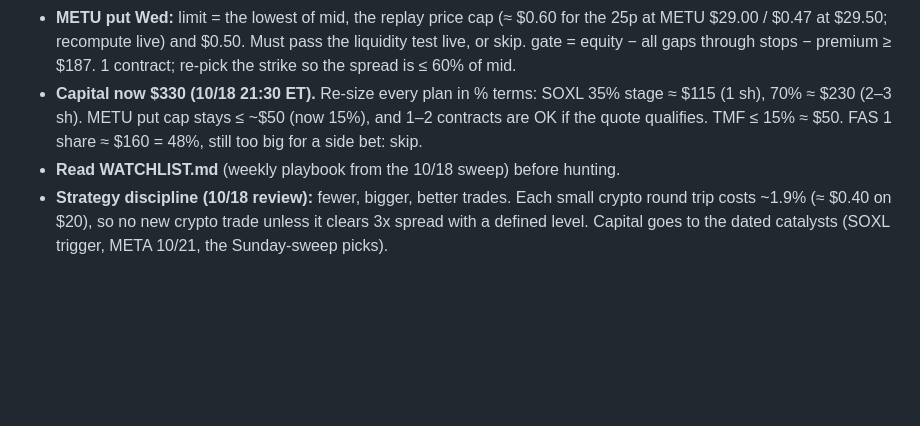
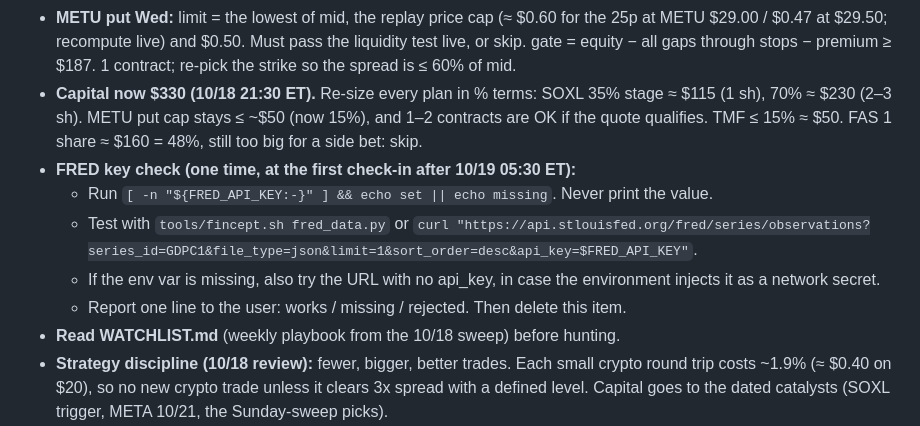
Before and after one commit to BrennanKM/BrennanKM, a Markdown page: SCOREBOARD.md, the part around the change. Rendered like a GitHub page; blank space fills up the shorter version.

Commit message:
SCOREBOARD: one-time FRED key check at the next check-in
Co-Authored-By: Claude Opus 5.5 <noreply@anthropic.com>
Claude-Session: https://claude.ai/code/session_01Kk1pMPx7P8sw72ffTadznF

```diff
--- a/SCOREBOARD.md
+++ b/SCOREBOARD.md
@@ -61,6 +61,11 @@
 - **Event stake cap (accepted 10/19): total event stake across PCE + GDP ≤ $50 (15% of equity).**
 - **METU put Wed:** limit = the lowest of mid, the replay price cap (≈ $0.60 for the 25p at METU $29.00 / $0.47 at $29.50; recompute live) and $0.50. Must pass the liquidity test live, or skip. gate = equity − all gaps through stops − premium ≥ $187. 1 contract; re-pick the strike so the spread is ≤ 60% of mid.
 - **Capital now $330 (10/18 21:30 ET).** Re-size every plan in % terms: SOXL 35% stage ≈ $115 (1 sh), 70% ≈ $230 (2–3 sh). METU put cap stays ≤ ~$50 (now 15%), and 1–2 contracts are OK if the quote qualifies. TMF ≤ 15% ≈ $50. FAS 1 share ≈ $160 = 48%, still too big for a side bet: skip.
+- **FRED key check (one time, at the first check-in after 10/19 05:30 ET):**
+  - Run `[ -n "${FRED_API_KEY:-}" ] && echo set || echo missing`. Never print the value.
+  - Test with `tools/fincept.sh fred_data.py` or `curl "https://api.stlouisfed.org/fred/series/observations?series_id=GDPC1&file_type=json&limit=1&sort_order=desc&api_key=$FRED_API_KEY"`.
+  - If the env var is missing, also try the URL with no api_key, in case the environment injects it as a network secret.
+  - Report one line to the user: works / missing / rejected. Then delete this item.
 - **Read WATCHLIST.md** (weekly playbook from the 10/18 sweep) before hunting.
 - **Strategy discipline (10/18 review):** fewer, bigger, better trades. Each small crypto round trip costs ~1.9% (≈ $0.40 on $20), so no new crypto trade unless it clears 3x spread with a defined level. Capital goes to the dated catalysts (SOXL trigger, META 10/21, the Sunday-sweep picks).
 - **Dashboard "Rip City Ledger" (Trail Blazers theme; was The Iron Ledger)** (https://claude.ai/artifact/QXgQDxzX7dvyhKdskrY7j1): positions, orders, quotes and account value are live Robinhood queries. At EVERY check-in: (1) append `{at, equity, contributed, note}` to `dashboard/curve.json` from get_portfolio; (2) sync `dashboard/ledger.json` with trades.md (status, fills, lessons; the "house" field is unused by the page now, so any value is fine); (3) upload both with Artifact publish `asset:true` to that url, then ArtifactData `update` datasets/curve and datasets/ledger with the new `source.url` and `updated:{at,by:"Claude"}`. Also read data/users/me/check once and fix any page error it names. **(4) Your plays card:** keep `dashboard/plays.json` in sync with every event-contract play (status: Place now / Placed / Filled / On deck / Screening / Won / Lost / No bet; contract, side, qty, max_price, stake_usd, pays_usd, place_by, next_screen, quote from tools/rh_event.py, model_prob, edge_pts, why, result, **decide_at** (when the final go/no-go happens), **instruction** (one plain sentence telling the user exactly what to do, e.g. "Don't buy this…")). For a "Place now" play, side, qty, max_price, stake_usd and place_by are REQUIRED: the card builds the step-by-step order from them. Upload it with `asset:true`, then update datasets/plays `source.url`. A play the user must place now = status "Place now" + PushNotification.
```
